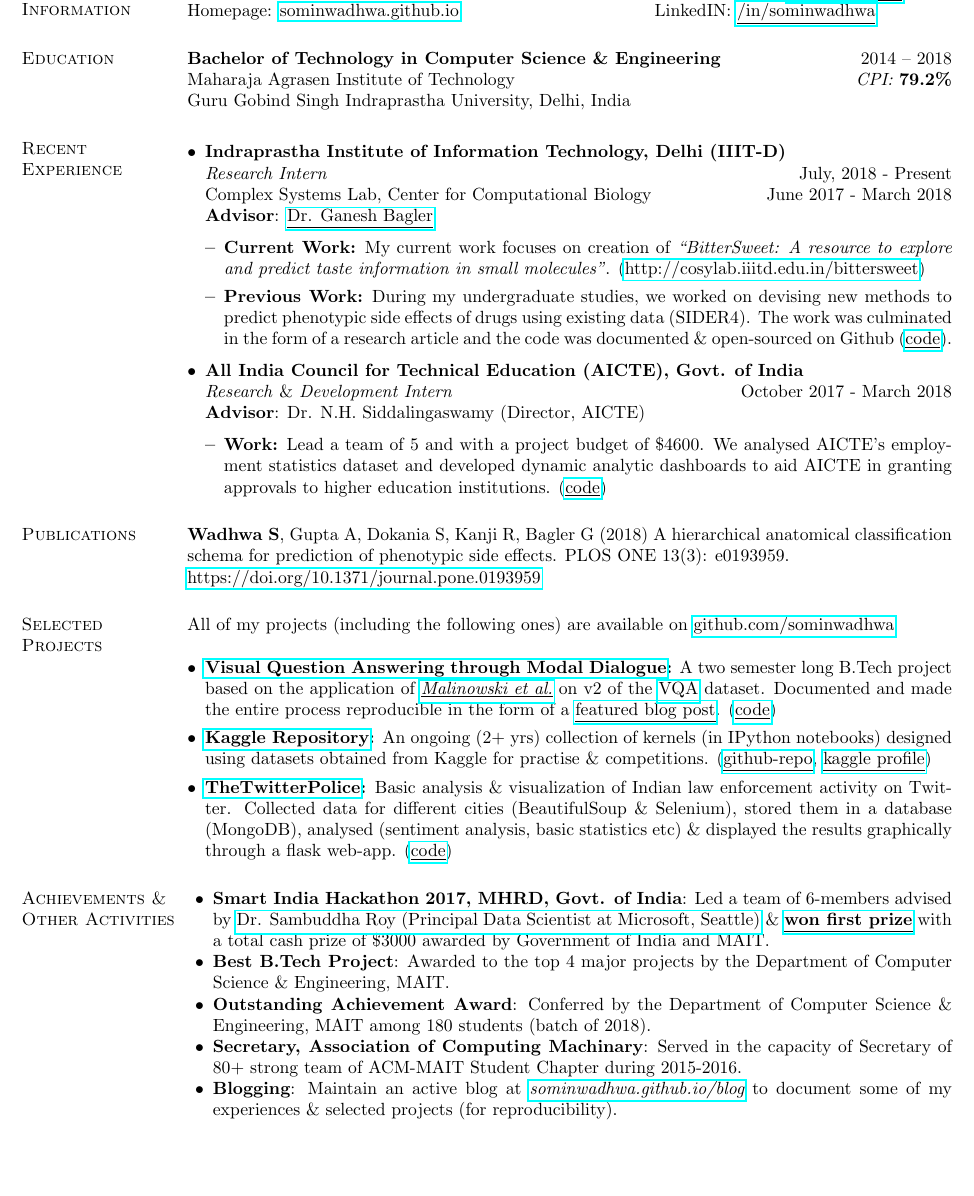
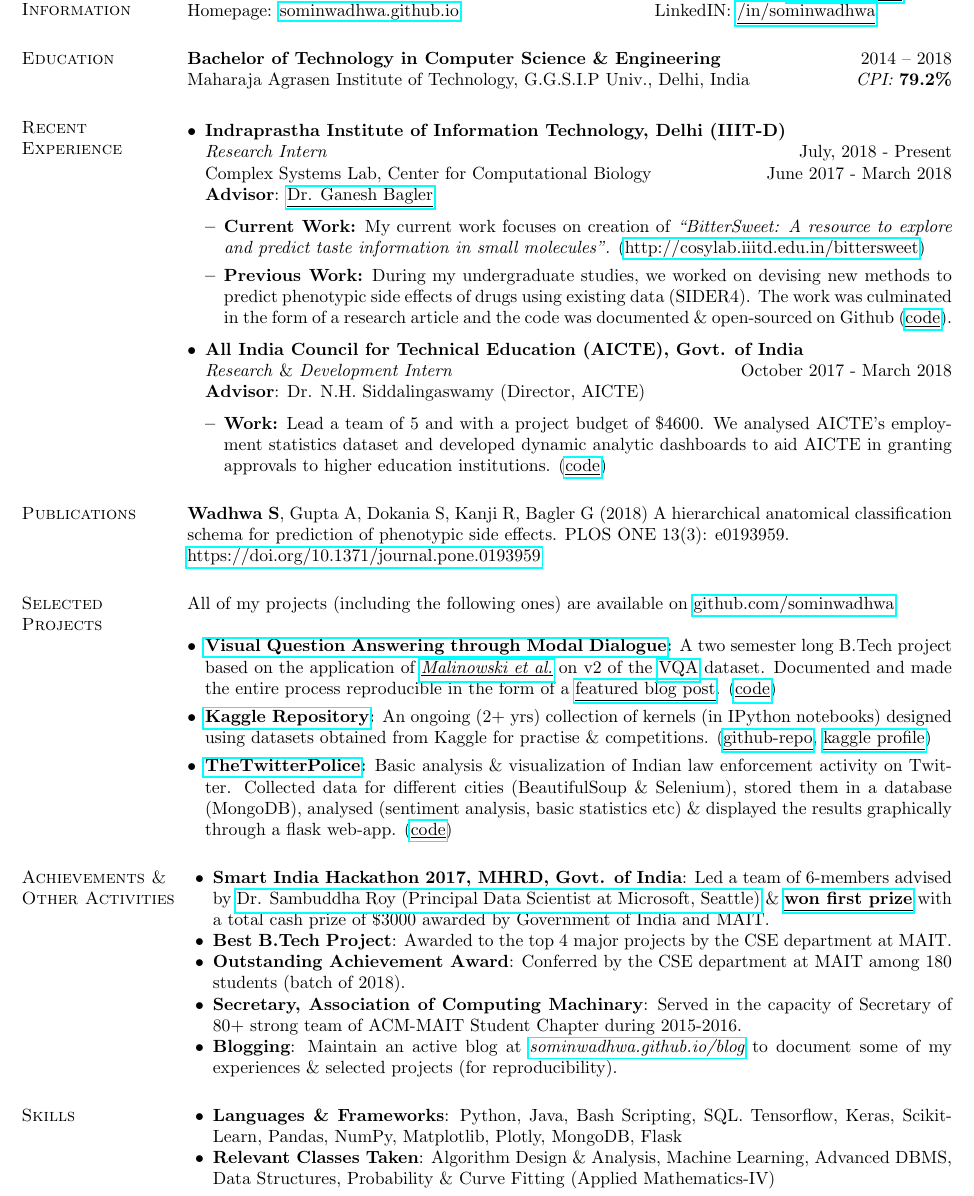
Before and after one commit to sominw/Resume, a LaTeX CV (Resume.tex): part of the page, cut so that both start at the same text, the shorter picture padded with empty space. Compiled offline with pdfLaTeX.

Commit message:
Update Resume

```diff
--- a/Resume.tex
+++ b/Resume.tex
@@ -42,8 +42,7 @@
 
 \section{\sc Education}
 {\bf Bachelor of Technology in Computer Science \& Engineering} \hfill  2014 -- 2018\\
-Maharaja Agrasen Institute of Technology \hfill \textit{CPI: {\bf 79.2\%}}\\
-Guru Gobind Singh Indraprastha University, Delhi, India
+Maharaja Agrasen Institute of Technology, G.G.S.I.P Univ., Delhi, India \hfill \textit{CPI: {\bf 79.2\%}}
 
 \section{\sc Recent Experience}
 \begin{itemize}[leftmargin=*]
@@ -87,10 +86,16 @@ Basic analysis \& visualization of Indian law enforcement activity on Twitter. C
 \section{\sc Achievements \& \\ Other Activities}
 \begin{list2}
 \item {\bf Smart India Hackathon 2017, MHRD, Govt. of India}: Led a team of 6-members advised by {\href{https://www.linkedin.com/in/sambuddharoy/}{Dr. Sambuddha Roy (Principal Data Scientist at Microsoft, Seattle)}} \& {\href{https://www.linkedin.com/feed/update/urn:li:activity:6255398180318470144}{\bf {\underline{won first prize}}}} with a total cash prize of \$3000 awarded by Government of India and MAIT.
-\item {\bf Best B.Tech Project}: Awarded to the top 4 major projects by the Department of Computer Science \& Engineering, MAIT.
-\item {\bf Outstanding Achievement Award}: Conferred by the Department of Computer Science \& Engineering, MAIT among 180 students (batch of 2018).
+\item {\bf Best B.Tech Project}: Awarded to the top 4 major projects by the CSE department at MAIT.
+\item {\bf Outstanding Achievement Award}: Conferred by the CSE department at MAIT among 180 students (batch of 2018).
 \item {\bf Secretary, Association of Computing Machinary}: Served in the capacity of Secretary of 80+ strong team of ACM-MAIT Student Chapter during 2015-2016.
 \item {\bf Blogging}: Maintain an active blog at \textit{{\href{https://sominwadhwa.github.io/blog/}{sominwadhwa.github.io/blog}}} to document some of my experiences \& selected projects (for reproducibility).
 \end{list2}
+
+\section{\sc Skills}
+\begin{list2}
+\item {\bf Languages \& Frameworks}: Python, Java, Bash Scripting, SQL. Tensorflow, Keras, Scikit-Learn, Pandas, NumPy, Matplotlib, Plotly, MongoDB, Flask
+\item {\bf Relevant Classes Taken}: Algorithm Design \& Analysis, Machine Learning, Advanced DBMS, Data Structures, Probability \& Curve Fitting (Applied Mathematics-IV)
+\end{list2}
 \end{resume}
 \end{document}
```
Also changed, not shown: Resume.pdf, 2 other files.
